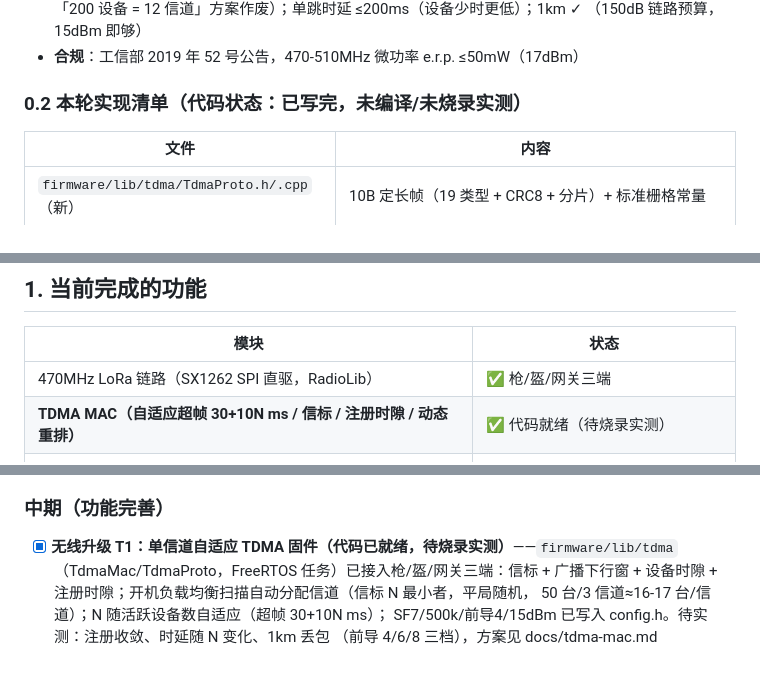
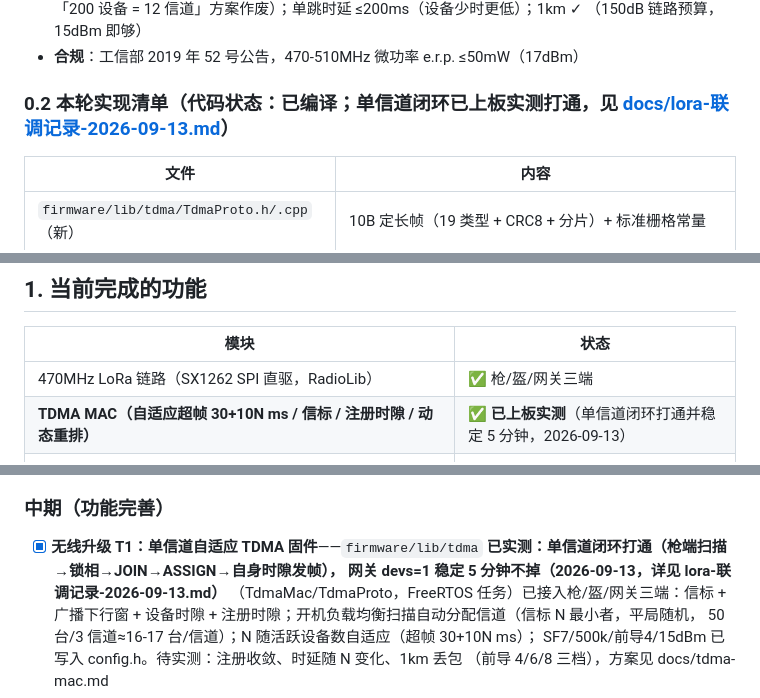
Before and after one commit to savage2046/water-laser-battle, a Markdown page: docs/roadmap.md, 3 parts joined by grey strips. Rendered like a GitHub page; blank space fills up the shorter version.

```diff
--- a/docs/roadmap.md
+++ b/docs/roadmap.md
@@ -20,7 +20,7 @@
   （150dB 链路预算，15dBm 即够）
 - **合规**：工信部 2019 年 52 号公告，470-510MHz 微功率 e.r.p. ≤50mW（17dBm）
 
-### 0.2 本轮实现清单（代码状态：**已写完，未编译/未烧录实测**）
+### 0.2 本轮实现清单（代码状态：**已编译；单信道闭环已上板实测打通**，见 [docs/lora-联调记录-2026-09-13.md](lora-联调记录-2026-09-13.md)）
 | 文件 | 内容 |
 | --- | --- |
 | `firmware/lib/tdma/TdmaProto.h/.cpp`（新） | 10B 定长帧（19 类型 + CRC8 + 分片）+ 标准栅格常量 |
@@ -130,7 +130,7 @@ ESP-NOW 单跳 2-5ms（端到端 5-15ms）满足音效同步；物理断电是
 | 模块 | 状态 |
 | --- | --- |
 | 470MHz LoRa 链路（SX1262 SPI 直驱，RadioLib） | ✅ 枪/盔/网关三端 |
-| **TDMA MAC（自适应超帧 30+10N ms / 信标 / 注册时隙 / 动态重排）** | ✅ 代码就绪（待烧录实测） |
+| **TDMA MAC（自适应超帧 30+10N ms / 信标 / 注册时隙 / 动态重排）** | ✅ **已上板实测**（单信道闭环打通并稳定 5 分钟，2026-09-13） |
 | **开机自动分配信道/时隙 + 注册负载均衡（扫全栅格选 N 最小）** | ✅ 代码就绪 |
 | **网关开机自检（槽位探测 + 信道质量检测 + 频率自动分配 + 没装满兼容）** | ✅ 代码就绪 |
 | **10 字节定长二进制帧（19 类型 + CRC8 + 分片/重组）** | ✅ 代码就绪 |
@@ -197,7 +197,9 @@ ESP-NOW 单跳 2-5ms（端到端 5-15ms）满足音效同步；物理断电是
 - [ ] 磁力计 8 字校准（硬铁/软铁补偿），yaw 转绝对航向
 
 ### 中期（功能完善）
-- [x] **无线升级 T1：单信道自适应 TDMA 固件（代码已就绪，待烧录实测）**——`firmware/lib/tdma`
+- [x] **无线升级 T1：单信道自适应 TDMA 固件**——`firmware/lib/tdma`
+      **已实测：单信道闭环打通（枪端扫描→锁相→JOIN→ASSIGN→自身时隙发帧），
+      网关 devs=1 稳定 5 分钟不掉（2026-09-13，详见 lora-联调记录-2026-09-13.md）**
       （TdmaMac/TdmaProto，FreeRTOS 任务）已接入枪/盔/网关三端：信标 + 广播下行窗 +
       设备时隙 + 注册时隙；开机负载均衡扫描自动分配信道（信标 N 最小者，平局随机，
       50 台/3 信道≈16-17 台/信道）；N 随活跃设备数自适应（超帧 30+10N ms）；
```
Also changed, not shown: docs/lora-联调记录-2026-09-13.md (+8 -5 lines).
